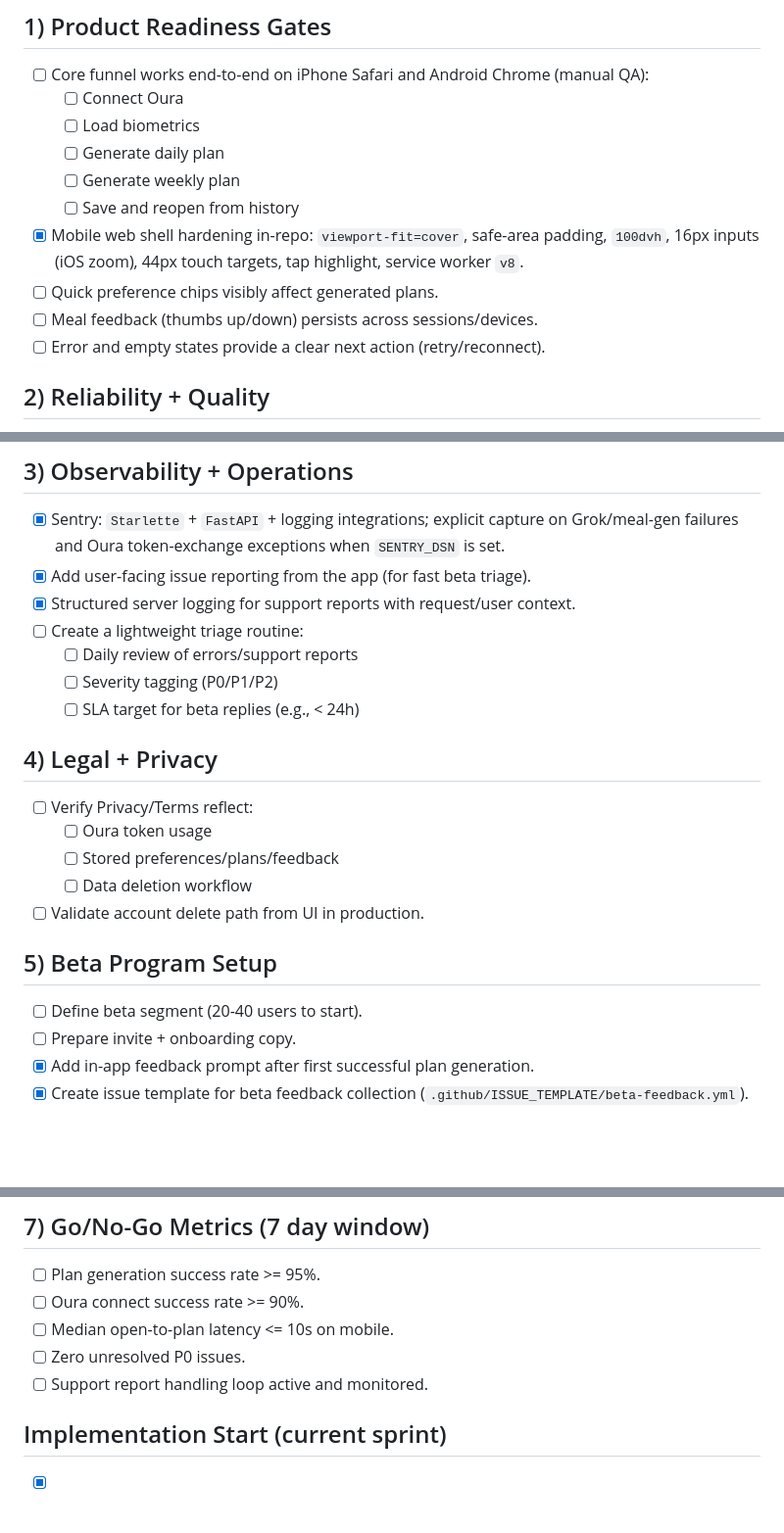
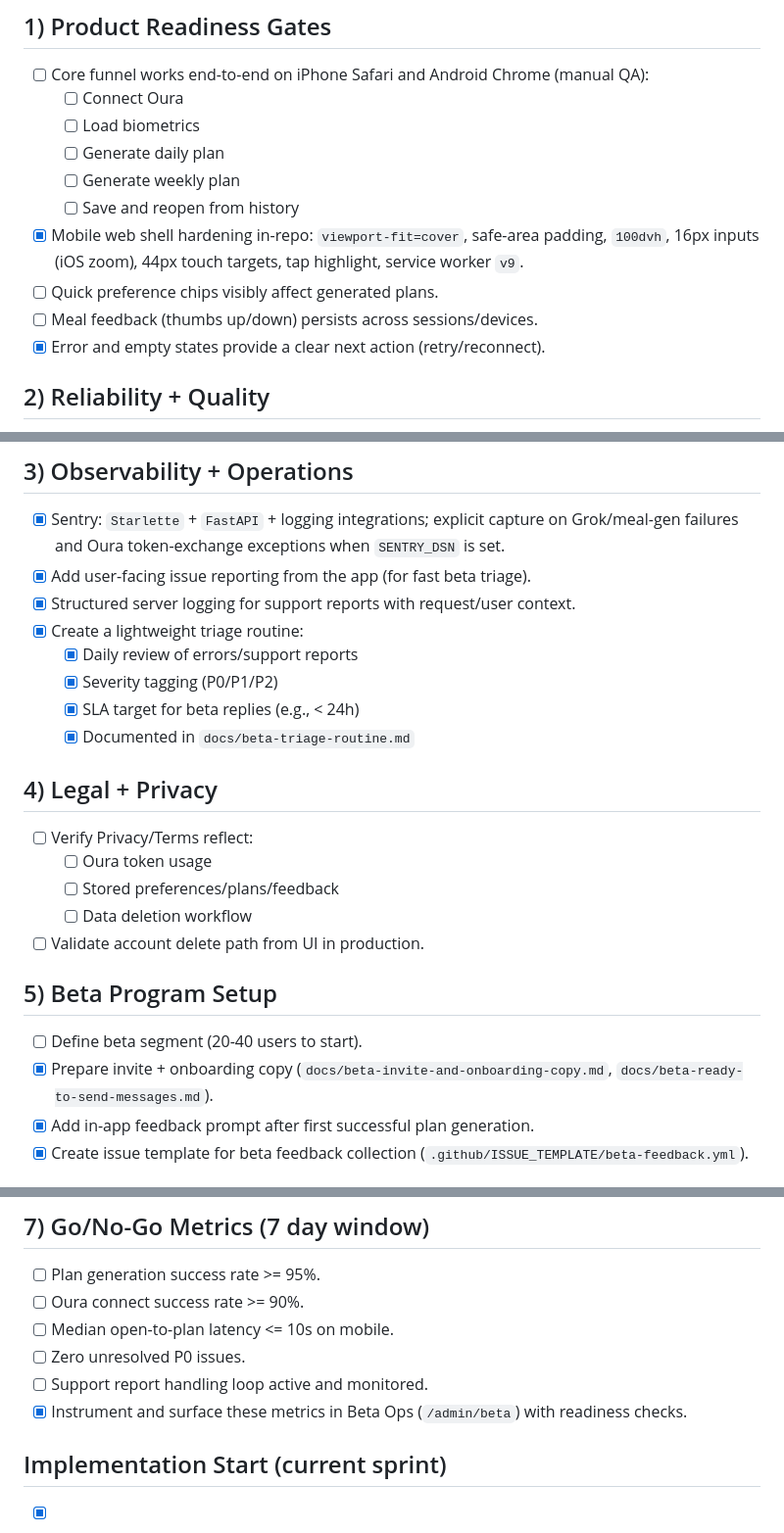
Before and after one commit to alallos/pulseplate, a Markdown page: docs/beta-launch-checklist.md, 3 parts joined by grey strips. Shown at 98% size. GitHub-like rendering; blank space fills up the shorter version.

Commit message:
Update beta checklist and add triage/go-no-go runbooks
Made-with: Cursor

```diff
--- a/docs/beta-launch-checklist.md
+++ b/docs/beta-launch-checklist.md
@@ -8,10 +8,10 @@
   - [ ] Generate daily plan
   - [ ] Generate weekly plan
   - [ ] Save and reopen from history
-- [x] Mobile web shell hardening in-repo: `viewport-fit=cover`, safe-area padding, `100dvh`, 16px inputs (iOS zoom), 44px touch targets, tap highlight, service worker `v8`.
+- [x] Mobile web shell hardening in-repo: `viewport-fit=cover`, safe-area padding, `100dvh`, 16px inputs (iOS zoom), 44px touch targets, tap highlight, service worker `v9`.
 - [ ] Quick preference chips visibly affect generated plans.
 - [ ] Meal feedback (thumbs up/down) persists across sessions/devices.
-- [ ] Error and empty states provide a clear next action (retry/reconnect).
+- [x] Error and empty states provide a clear next action (retry/reconnect).
 
 ## 2) Reliability + Quality
 
@@ -27,10 +27,11 @@
 - [x] Sentry: `Starlette` + `FastAPI` + logging integrations; explicit capture on Grok/meal-gen failures and Oura token-exchange exceptions when `SENTRY_DSN` is set.
 - [x] Add user-facing issue reporting from the app (for fast beta triage).
 - [x] Structured server logging for support reports with request/user context.
-- [ ] Create a lightweight triage routine:
-  - [ ] Daily review of errors/support reports
-  - [ ] Severity tagging (P0/P1/P2)
-  - [ ] SLA target for beta replies (e.g., < 24h)
+- [x] Create a lightweight triage routine:
+  - [x] Daily review of errors/support reports
+  - [x] Severity tagging (P0/P1/P2)
+  - [x] SLA target for beta replies (e.g., < 24h)
+  - [x] Documented in `docs/beta-triage-routine.md`
 
 ## 4) Legal + Privacy
 
@@ -43,7 +44,7 @@
 ## 5) Beta Program Setup
 
 - [ ] Define beta segment (20-40 users to start).
-- [ ] Prepare invite + onboarding copy.
+- [x] Prepare invite + onboarding copy (`docs/beta-invite-and-onboarding-copy.md`, `docs/beta-ready-to-send-messages.md`).
 - [x] Add in-app feedback prompt after first successful plan generation.
 - [x] Create issue template for beta feedback collection (`.github/ISSUE_TEMPLATE/beta-feedback.yml`).
 
@@ -61,6 +62,7 @@
 - [ ] Median open-to-plan latency <= 10s on mobile.
 - [ ] Zero unresolved P0 issues.
 - [ ] Support report handling loop active and monitored.
+- [x] Instrument and surface these metrics in Beta Ops (`/admin/beta`) with readiness checks.
 
 ## Implementation Start (current sprint)
 
```
Also changed, not shown: docs/beta-go-no-go-runbook.md (added, +37 -0 lines), docs/beta-triage-routine.md (added, +37 -0 lines).
